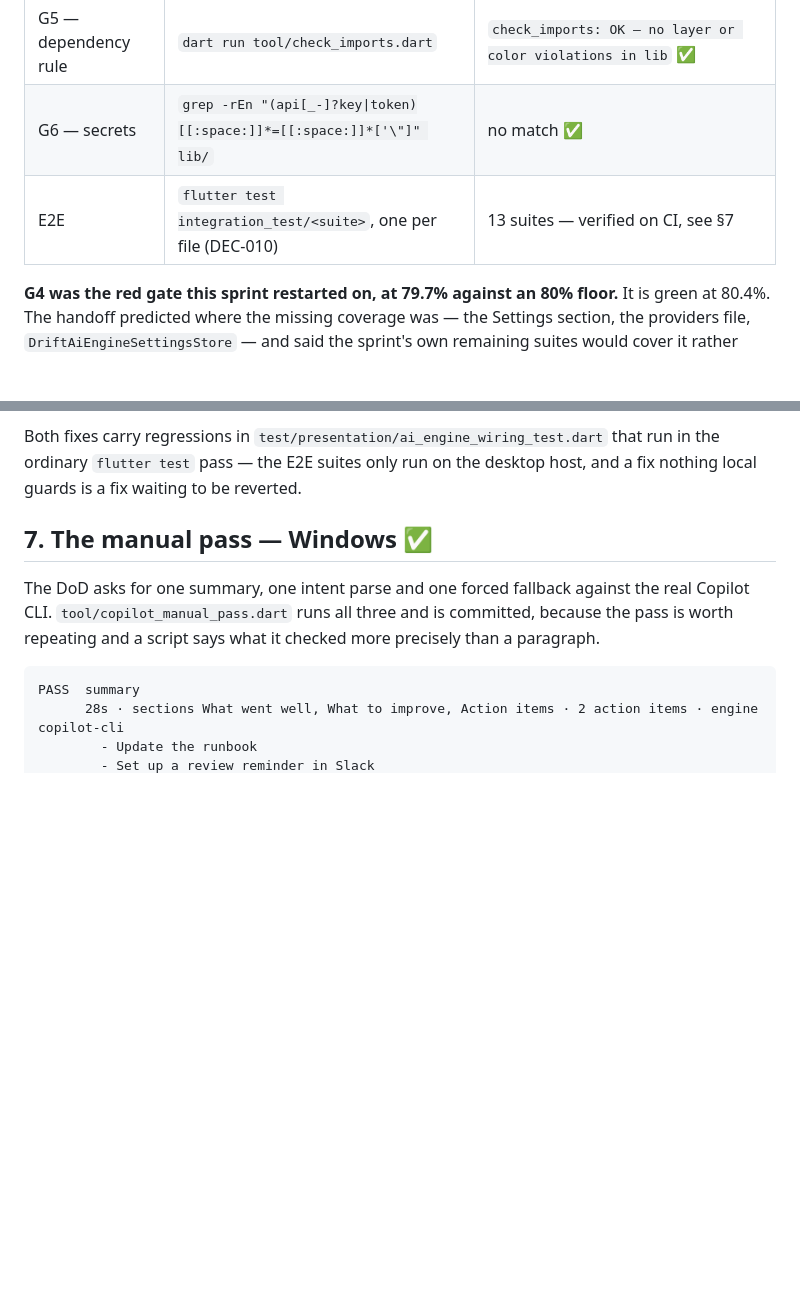
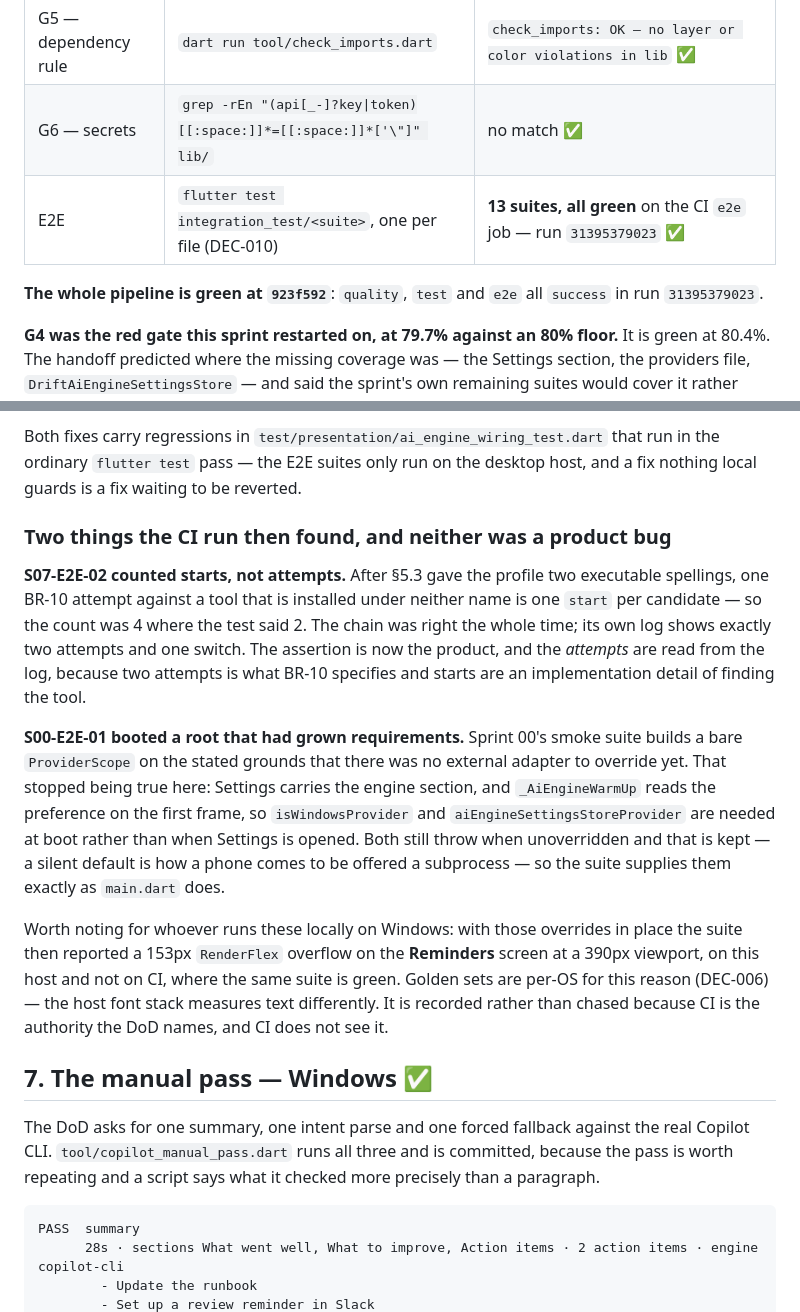
Before and after one commit to Aennson/norte, a Markdown page: docs/reports/sprint-07-report.md, 2 parts joined by grey strips. GitHub-like rendering; blank space fills up the shorter version.

Commit message:
sprint-07: record the CI run, and what it found after the report was written
The E2E line pointed at the manual pass section instead of the run that proves
it. Run 31395379023 is green on all three jobs at 923f592.

Adds the two things CI found once the S07 scenarios passed — a test that
counted process starts where BR-10 counts attempts, and Sprint 00's smoke suite
booting a composition root that had grown two requirements — plus the local
Reminders overflow that CI does not see, because a reader on Windows will meet
it and should know it is the host font stack rather than a defect.

Co-Authored-By: Claude Opus 5 <noreply@anthropic.com>

```diff
--- a/docs/reports/sprint-07-report.md
+++ b/docs/reports/sprint-07-report.md
@@ -32,7 +32,10 @@ either, and it is the Developer's to close.
 | G4 — coverage | `flutter test --coverage` + `dart run tool/check_coverage.dart` | domain+application **91.5%** (852/931) · project **80.4%** (5003/6219) — `gate G4: OK` ✅ |
 | G5 — dependency rule | `dart run tool/check_imports.dart` | `check_imports: OK — no layer or color violations in lib` ✅ |
 | G6 — secrets | `grep -rEn "(api[_-]?key\|token)[[:space:]]*=[[:space:]]*['\"]" lib/` | no match ✅ |
-| E2E | `flutter test integration_test/<suite>`, one per file (DEC-010) | 13 suites — verified on CI, see §7 |
+| E2E | `flutter test integration_test/<suite>`, one per file (DEC-010) | **13 suites, all green** on the CI `e2e` job — run `31395379023` ✅ |
+
+**The whole pipeline is green at `923f592`**: `quality`, `test` and `e2e` all
+`success` in run `31395379023`.
 
 **G4 was the red gate this sprint restarted on, at 79.7% against an 80% floor.**
 It is green at 80.4%. The handoff predicted where the missing coverage was — the
@@ -205,6 +208,32 @@ Both fixes carry regressions in `test/presentation/ai_engine_wiring_test.dart`
 that run in the ordinary `flutter test` pass — the E2E suites only run on the
 desktop host, and a fix nothing local guards is a fix waiting to be reverted.
 
+### Two things the CI run then found, and neither was a product bug
+
+**S07-E2E-02 counted starts, not attempts.** After §5.3 gave the profile two
+executable spellings, one BR-10 attempt against a tool that is installed under
+neither name is one `start` per candidate — so the count was 4 where the test
+said 2. The chain was right the whole time; its own log shows exactly two
+attempts and one switch. The assertion is now the product, and the *attempts*
+are read from the log, because two attempts is what BR-10 specifies and starts
+are an implementation detail of finding the tool.
+
+**S00-E2E-01 booted a root that had grown requirements.** Sprint 00's smoke
+suite builds a bare `ProviderScope` on the stated grounds that there was no
+external adapter to override yet. That stopped being true here: Settings carries
+the engine section, and `_AiEngineWarmUp` reads the preference on the first
+frame, so `isWindowsProvider` and `aiEngineSettingsStoreProvider` are needed at
+boot rather than when Settings is opened. Both still throw when unoverridden and
+that is kept — a silent default is how a phone comes to be offered a subprocess
+— so the suite supplies them exactly as `main.dart` does.
+
+Worth noting for whoever runs these locally on Windows: with those overrides in
+place the suite then reported a 153px `RenderFlex` overflow on the **Reminders**
+screen at a 390px viewport, on this host and not on CI, where the same suite is
+green. Golden sets are per-OS for this reason (DEC-006) — the host font stack
+measures text differently. It is recorded rather than chased because CI is the
+authority the DoD names, and CI does not see it.
+
 ## 7. The manual pass — **Windows ✅**
 
 The DoD asks for one summary, one intent parse and one forced fallback against
```
